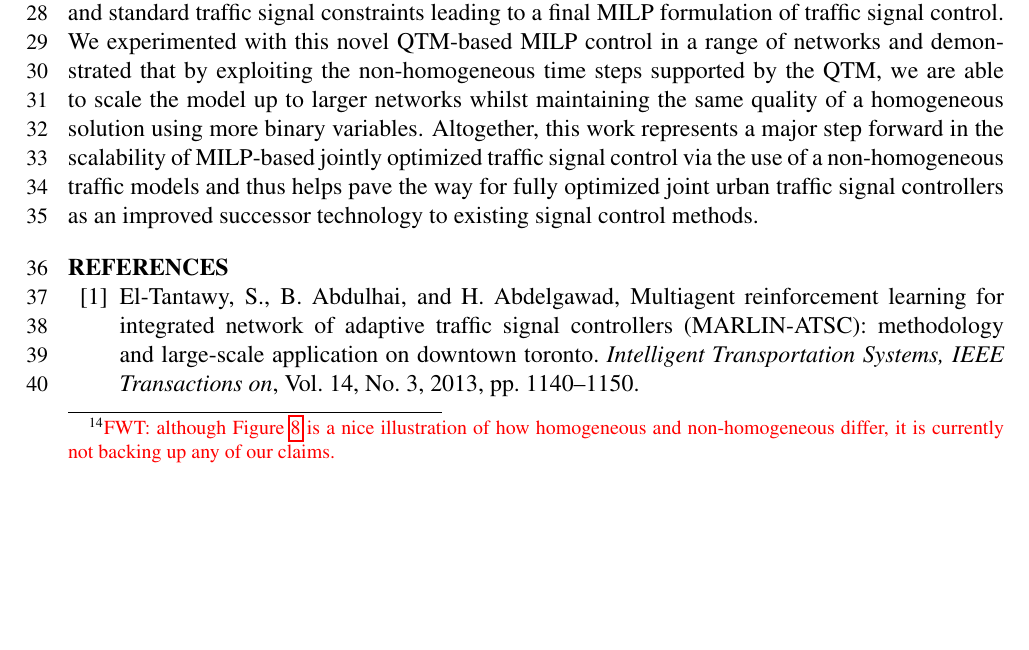
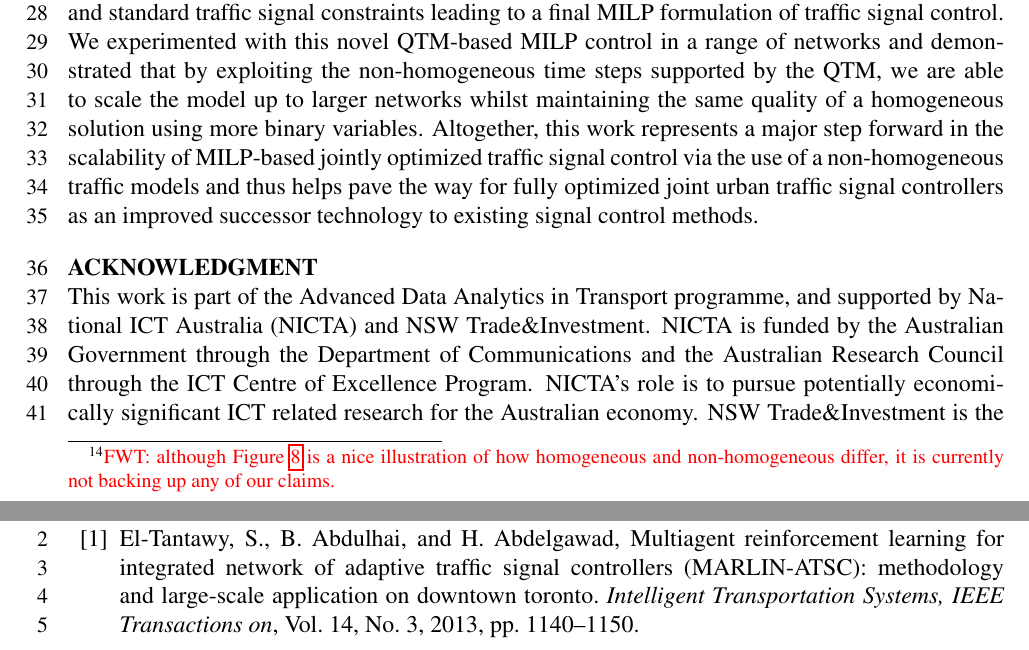
Before and after one commit to iainguilliard/QTM_Traffic_Model, a LaTeX document (TRB_paper/TRB_qtm_paper.tex, which reads TRB_paper/tex/Acknowledgment.tex): part of page 14 of 18 before the commit and two parts of pages 14 and 16 of 18 after it, the two joined at a grey line, cut so that both start at the same text, the shorter picture padded with empty space. Compiled offline with pdfLaTeX; a LaTeX package or settings file that is missing is left out.

Commit message:
Added acknowledgment section with the traffic group default for TRB

```diff
--- /dev/null
+++ b/TRB_paper/tex/Acknowledgment.tex
@@ -0,0 +1,14 @@
+%% Telling texcount to ignore the acknowledgment in the word counting
+%TC:ignore
+\section*{Acknowledgment}
+
+%% FWT: This is the acknowledgment that the traffic group is supposed to use
+%
+This work is part of the Advanced Data Analytics in Transport programme, and
+supported by National ICT Australia (NICTA) and NSW Trade\&Investment. NICTA is
+funded by the Australian Government through the Department of Communications and
+the Australian Research Council through the ICT Centre of Excellence Program.
+NICTA's role is to pursue potentially economically significant ICT related
+research for the Australian economy. NSW Trade\&Investment is the business
+development agency for the State of New South Wales.
+%TC:endignore
```
Also changed, not shown: TRB_paper/TRB_qtm_paper.tex (+2 -0 lines).
